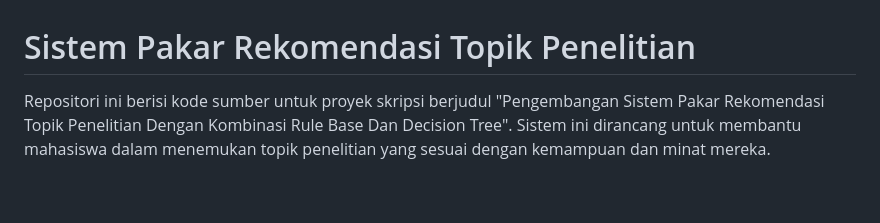
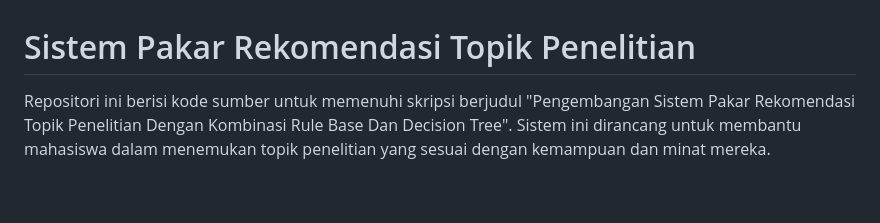
Before and after one commit to UlhaqDaffa/sistem-pakar-skripsi, a Markdown page: README.md, the part around the change. GitHub-like rendering.

```diff
--- a/README.md
+++ b/README.md
@@ -11,7 +11,7 @@
 
 # Sistem Pakar Rekomendasi Topik Penelitian
 
-Repositori ini berisi kode sumber untuk proyek skripsi berjudul "Pengembangan Sistem Pakar Rekomendasi Topik Penelitian Dengan Kombinasi Rule Base Dan Decision Tree".
+Repositori ini berisi kode sumber untuk memenuhi skripsi berjudul "Pengembangan Sistem Pakar Rekomendasi Topik Penelitian Dengan Kombinasi Rule Base Dan Decision Tree".
 Sistem ini dirancang untuk membantu mahasiswa dalam menemukan topik penelitian yang sesuai dengan kemampuan dan minat mereka.
 
 &nbsp;
```
